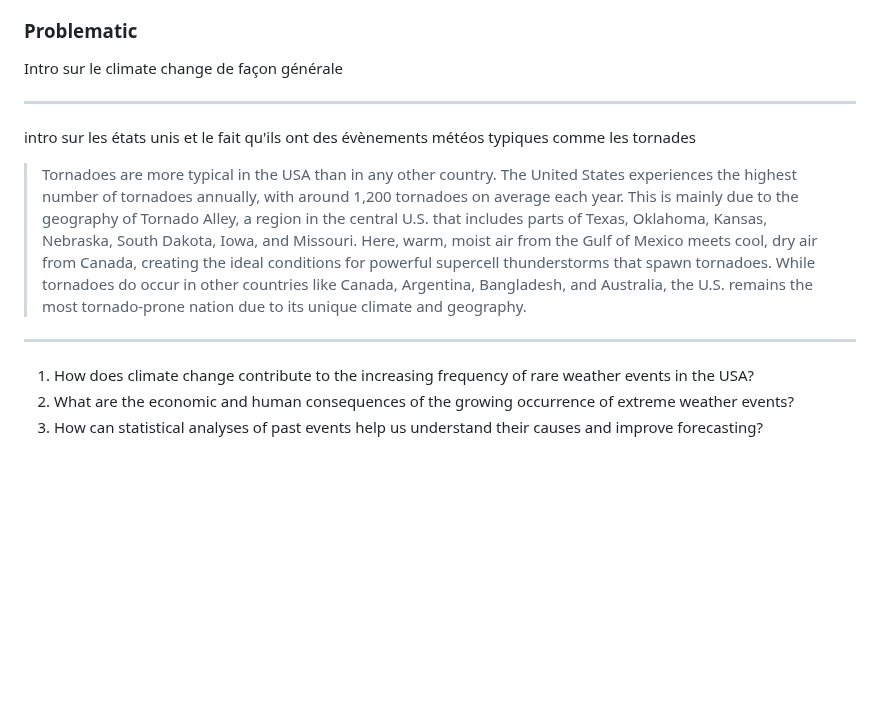
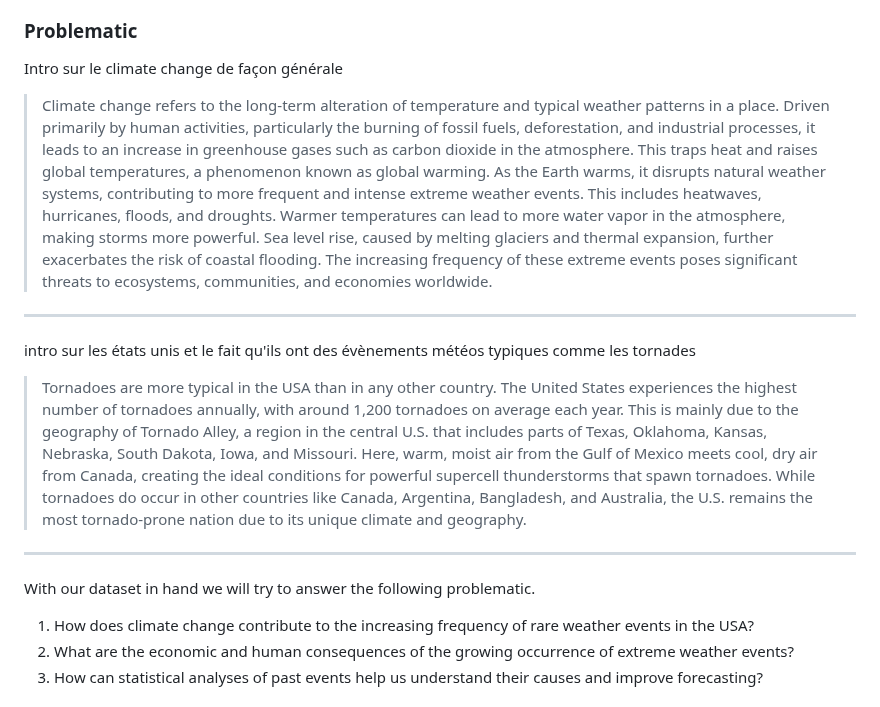
Before and after one commit to com-480-data-visualization/com-480-project-ca_roille_aux_states, a Markdown page: README.md, the part around one of its changes. GitHub-like rendering; blank space fills up the shorter version.

```diff
--- a/README.md
+++ b/README.md
@@ -45,6 +45,7 @@ As we can see in the image above, the following events were recorded:
 ### Problematic
 
 Intro sur le climate change de façon générale
+> Climate change refers to the long-term alteration of temperature and typical weather patterns in a place. Driven primarily by human activities, particularly the burning of fossil fuels, deforestation, and industrial processes, it leads to an increase in greenhouse gases such as carbon dioxide in the atmosphere. This traps heat and raises global temperatures, a phenomenon known as global warming. As the Earth warms, it disrupts natural weather systems, contributing to more frequent and intense extreme weather events. This includes heatwaves, hurricanes, floods, and droughts. Warmer temperatures can lead to more water vapor in the atmosphere, making storms more powerful. Sea level rise, caused by melting glaciers and thermal expansion, further exacerbates the risk of coastal flooding. The increasing frequency of these extreme events poses significant threats to ecosystems, communities, and economies worldwide.
 
 ---
 intro sur les états unis et le fait qu'ils ont des évènements météos typiques comme les tornades
@@ -52,6 +53,7 @@ intro sur les états unis et le fait qu'ils ont des évènements météos typiqu
 > Tornadoes are more typical in the USA than in any other country. The United States experiences the highest number of tornadoes annually, with around 1,200 tornadoes on average each year. This is mainly due to the geography of Tornado Alley, a region in the central U.S. that includes parts of Texas, Oklahoma, Kansas, Nebraska, South Dakota, Iowa, and Missouri. Here, warm, moist air from the Gulf of Mexico meets cool, dry air from Canada, creating the ideal conditions for powerful supercell thunderstorms that spawn tornadoes. While tornadoes do occur in other countries like Canada, Argentina, Bangladesh, and Australia, the U.S. remains the most tornado-prone nation due to its unique climate and geography.
 
 ---
+With our dataset in hand we will try to answer the following problematic.
 1. How does climate change contribute to the increasing frequency of rare weather events in the USA?
 2. What are the economic and human consequences of the growing occurrence of extreme weather events?
 3. How can statistical analyses of past events help us understand their causes and improve forecasting?
```
Also changed, not shown: other parts of README.md (+2 -2 lines).
